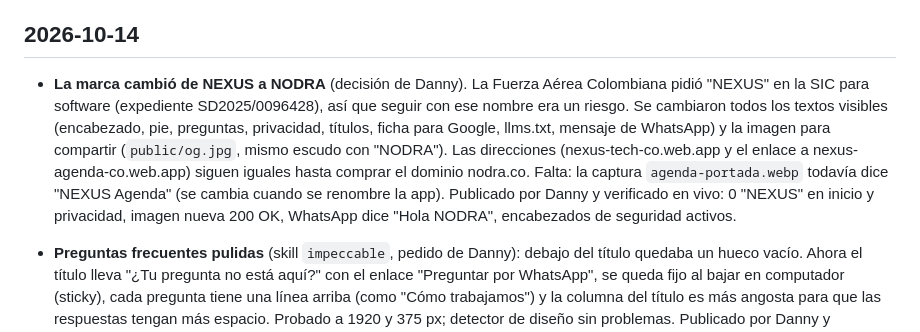
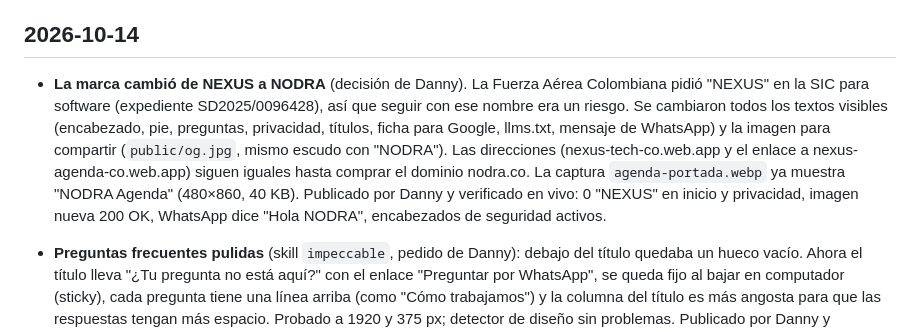
Before and after one commit to dannnyy1718/nexus-web, a Markdown page: docs/HISTORIAL.md, the part around the change. GitHub-like rendering.

Commit message:
Historial: captura de NODRA Agenda actualizada
Co-Authored-By: Claude Opus 5.5 <noreply@anthropic.com>

```diff
--- a/docs/HISTORIAL.md
+++ b/docs/HISTORIAL.md
@@ -3,7 +3,7 @@
 Qué se hizo cada día, en palabras sencillas. Lo más nuevo arriba.
 
 ## 2026-10-14
-- **La marca cambió de NEXUS a NODRA** (decisión de Danny). La Fuerza Aérea Colombiana pidió "NEXUS" en la SIC para software (expediente SD2025/0096428), así que seguir con ese nombre era un riesgo. Se cambiaron todos los textos visibles (encabezado, pie, preguntas, privacidad, títulos, ficha para Google, llms.txt, mensaje de WhatsApp) y la imagen para compartir (`public/og.jpg`, mismo escudo con "NODRA"). Las direcciones (nexus-tech-co.web.app y el enlace a nexus-agenda-co.web.app) siguen iguales hasta comprar el dominio nodra.co. Falta: la captura `agenda-portada.webp` todavía dice "NEXUS Agenda" (se cambia cuando se renombre la app). Publicado por Danny y verificado en vivo: 0 "NEXUS" en inicio y privacidad, imagen nueva 200 OK, WhatsApp dice "Hola NODRA", encabezados de seguridad activos.
+- **La marca cambió de NEXUS a NODRA** (decisión de Danny). La Fuerza Aérea Colombiana pidió "NEXUS" en la SIC para software (expediente SD2025/0096428), así que seguir con ese nombre era un riesgo. Se cambiaron todos los textos visibles (encabezado, pie, preguntas, privacidad, títulos, ficha para Google, llms.txt, mensaje de WhatsApp) y la imagen para compartir (`public/og.jpg`, mismo escudo con "NODRA"). Las direcciones (nexus-tech-co.web.app y el enlace a nexus-agenda-co.web.app) siguen iguales hasta comprar el dominio nodra.co. La captura `agenda-portada.webp` ya muestra "NODRA Agenda" (480×860, 40 KB). Publicado por Danny y verificado en vivo: 0 "NEXUS" en inicio y privacidad, imagen nueva 200 OK, WhatsApp dice "Hola NODRA", encabezados de seguridad activos.
 - **Preguntas frecuentes pulidas** (skill `impeccable`, pedido de Danny): debajo del título quedaba un hueco vacío. Ahora el título lleva "¿Tu pregunta no está aquí?" con el enlace "Preguntar por WhatsApp", se queda fijo al bajar en computador (sticky), cada pregunta tiene una línea arriba (como "Cómo trabajamos") y la columna del título es más angosta para que las respuestas tengan más espacio. Probado a 1920 y 375 px; detector de diseño sin problemas. Publicado por Danny y verificado en vivo (ancho 1472 px, título fijo, enlace a WhatsApp, encabezados de seguridad activos).
 - **La página ahora usa todo el ancho en pantallas grandes** (pedido de Danny con captura a 1920 px): antes el contenido tenía un tope de 1152 px y quedaban franjas vacías a los lados. Ahora el tope es 1472 px (`max-w-[92rem]`) en encabezado, contenido y pie, y desde 1536 px el contenido se reparte mejor: título y escudo más grandes, celulares de Johana y Agenda más grandes, Seguridad con columna más ancha y Preguntas frecuentes en dos columnas. En celular y portátil no cambia nada. Probado en local a 375, 1366 y 1920 px, sin barra horizontal.
 - **Revisión de diseño con la skill `impeccable`** (crítica guardada en `.impeccable/critique/`): 22/32, "aceptable". El contraste de los textos está bien (8.83:1 el más bajo); los problemas eran de orden y de un dato viejo.
```
